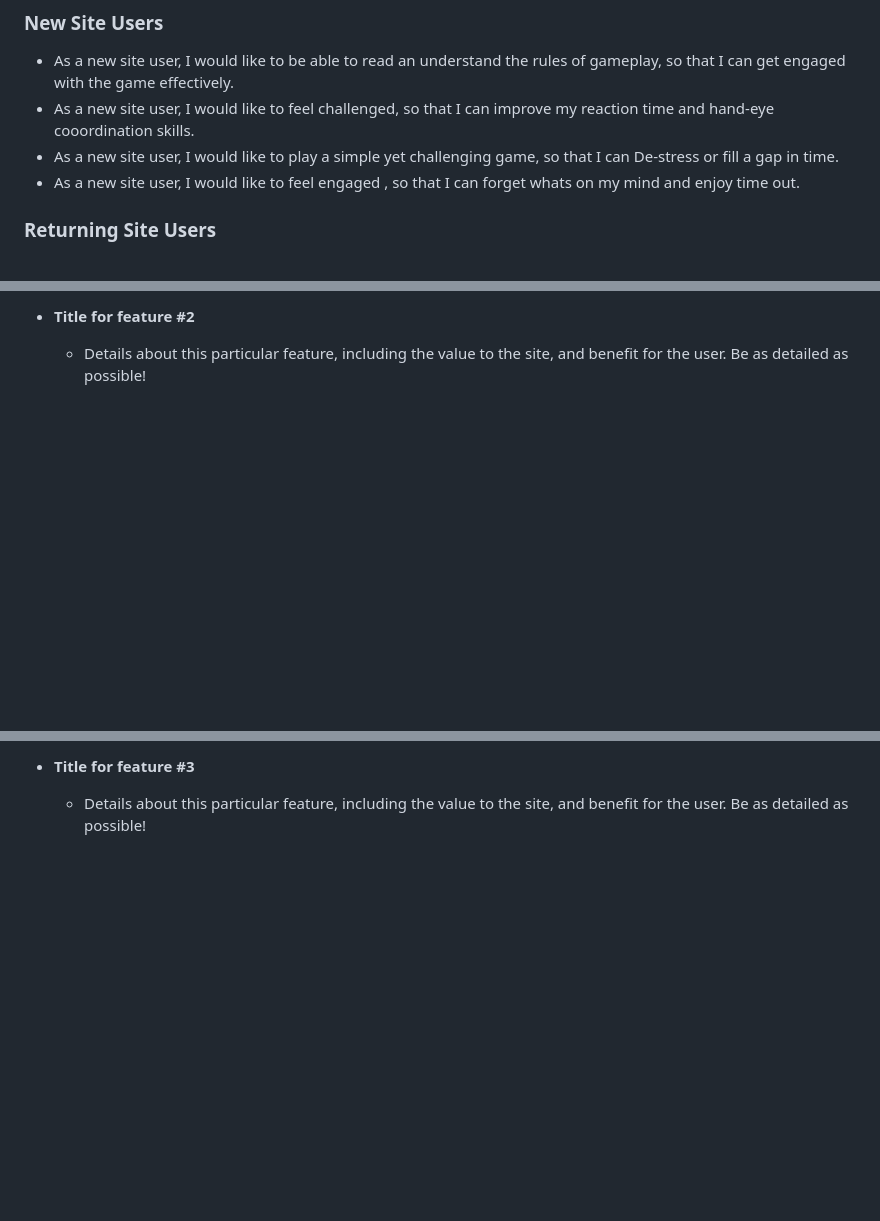
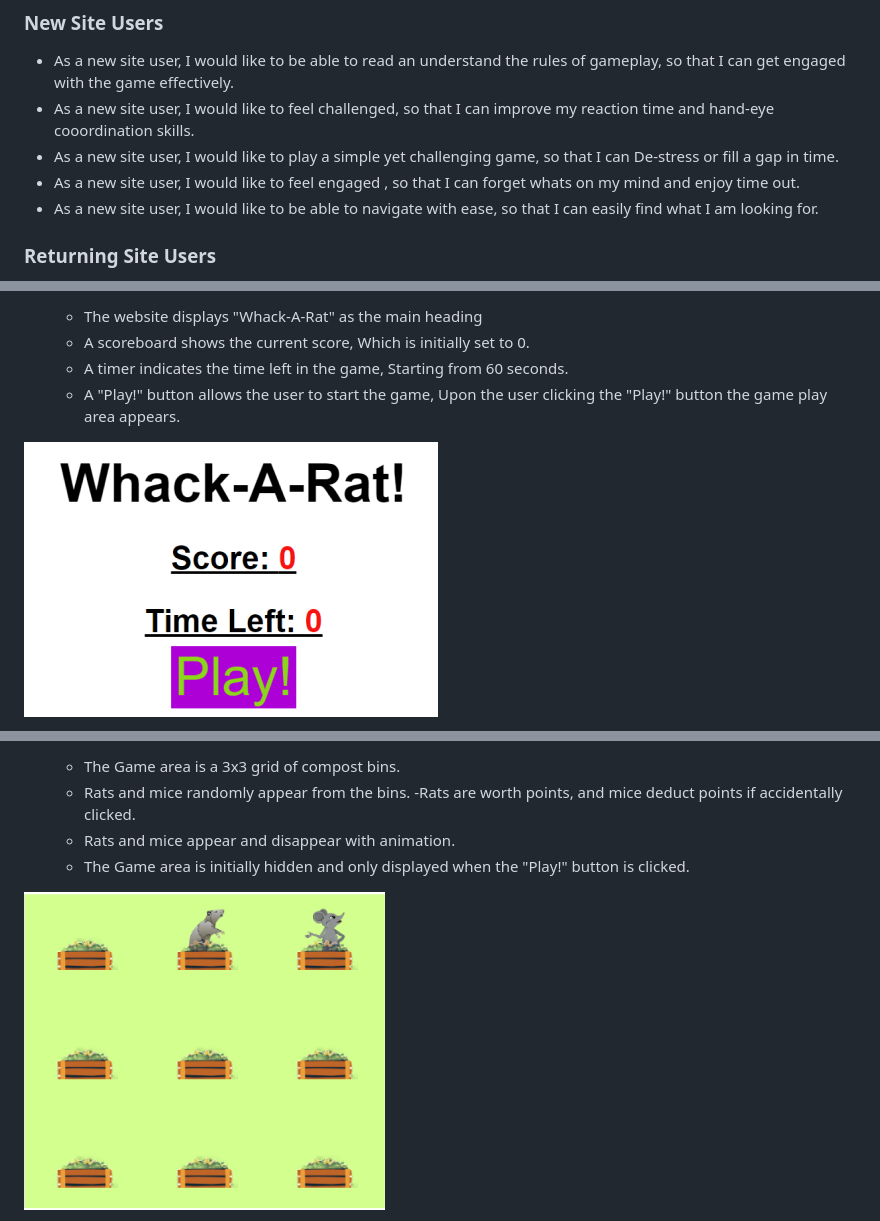
Before and after one commit to Jaycode88/msp-2, a Markdown page: README.md, 3 parts joined by grey strips. GitHub-like rendering; pictures changed too: assets/images/gamearea.png (added), assets/images/scoreboard.png (added); blank space fills up the shorter version.

```diff
--- a/README.md
+++ b/README.md
@@ -47,6 +47,7 @@ The central audience to the game will be all ages looking for an engaging distra
 - As a new site user, I would like to feel challenged, so that I can improve my reaction time and hand-eye cooordination skills.
 - As a new site user, I would like to play a simple yet challenging game, so that I can De-stress or fill a gap in time.
 - As a new site user, I would like to feel engaged , so that I can forget whats on my mind and enjoy time out.
+- As a new site user, I would like to be able to navigate with ease, so that I can easily find what I am looking for.
 
 
 ### Returning Site Users
@@ -107,5 +98,8 @@ IMPORTANT: Remember to always include a screenshot of each individual feature!
 
-- **Title for feature #2**
+    - The website displays "Whack-A-Rat" as the main heading
+    - A scoreboard shows the current score, Which is initially set to 0.
+    - A timer indicates the time left in the game, Starting from 60 seconds.
+    - A "Play!" button allows the user to start the game, Upon the user clicking the "Play!" button the game play area appears.
 
-    - Details about this particular feature, including the value to the site, and benefit for the user. Be as detailed as possible!
+![screenshot](assets/images/scoreboard.png)
 
@@ -113,5 +107,9 @@ IMPORTANT: Remember to always include a screenshot of each individual feature!
 
-- **Title for feature #3**
+    - The Game area is a 3x3 grid of compost bins.
+    - Rats and mice randomly appear from the bins.
+    -Rats are worth points, and mice deduct points if accidentally clicked.
+    - Rats and mice appear and disappear with animation.
+    - The Game area is initially hidden and only displayed when the "Play!" button is clicked.
 
-    - Details about this particular feature, including the value to the site, and benefit for the user. Be as detailed as possible!
+![screenshot](assets/images/gamearea.png)
 
```
Also changed, not shown: other parts of README.md (+32 -39 lines), assets/images/dropdownsection.png (added), assets/images/footer.png (added), assets/images/navbardesk.png (added), assets/images/navbarmob.png (added).
